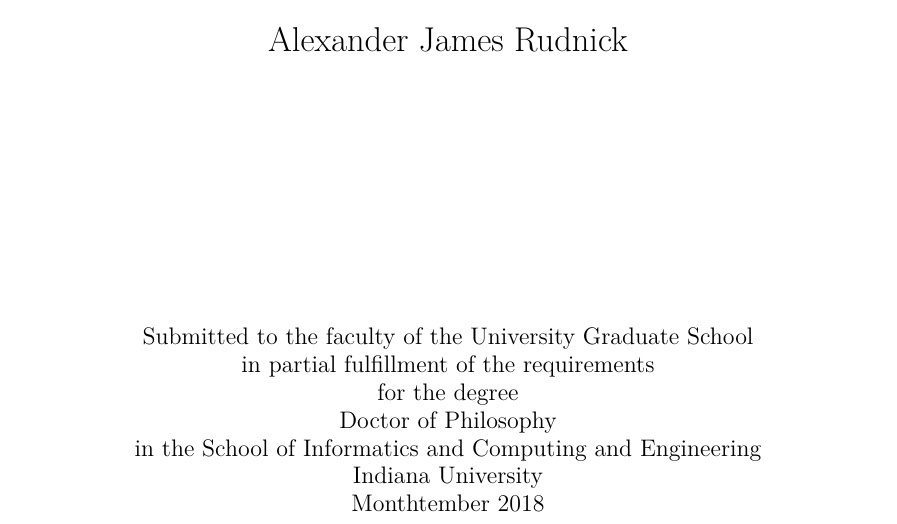
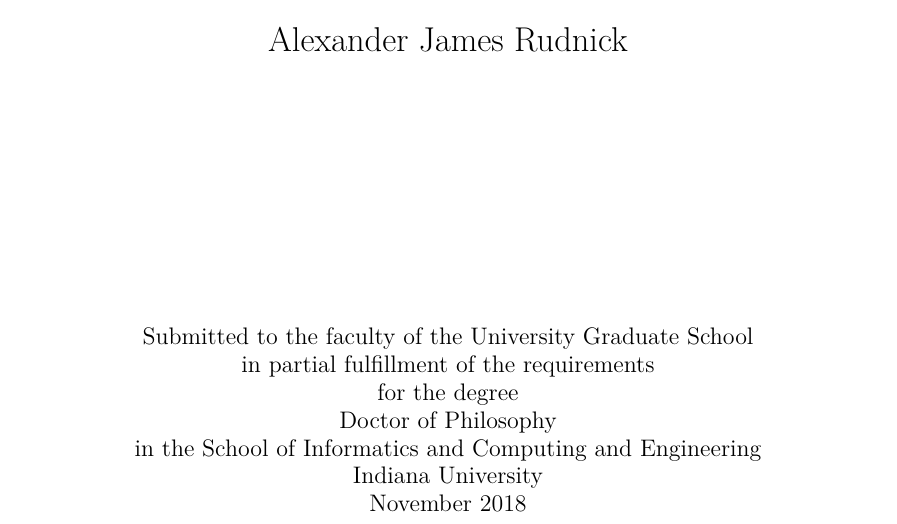
Before and after one commit to alexrudnick/dissertation, a LaTeX thesis (dissertation/dissertation.tex): part of page 1 of 162, cut so that both start at the same text. Compiled offline with XeLaTeX.

Commit message:
update date, hopefully for the last time

```diff
--- a/dissertation/dissertation.tex
+++ b/dissertation/dissertation.tex
@@ -40,7 +40,7 @@
 \departmentname{School}
 \department{Informatics and Computing and Engineering}
 \copyrightyear{2018}
-\submitdate{Monthtember 2018}
+\submitdate{November 2018}
 \acceptdate{XX/XX/2018}
 
 % for use with the iuthesis-alt.cls
```
